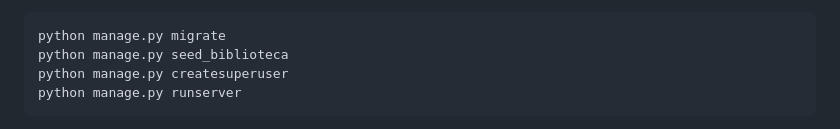
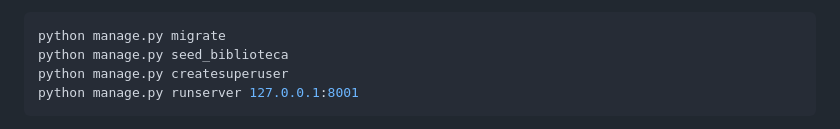
Before and after one commit to pedrofcardoso-sudo/Sistema_de_Biblioteca, a Markdown page: README.md, the part around one of its changes. Drawn GitHub-style.

Commit message:
Corrigir porta padrão nas instruções do README

````diff
--- a/README.md
+++ b/README.md
@@ -66,6 +66,6 @@ com SSL. Sem elas, usará o SQLite local.
 python manage.py migrate
 python manage.py seed_biblioteca
 python manage.py createsuperuser
-python manage.py runserver
+python manage.py runserver 127.0.0.1:8001
 ```
 
````
Also changed, not shown: other parts of README.md (+2 -2 lines).
